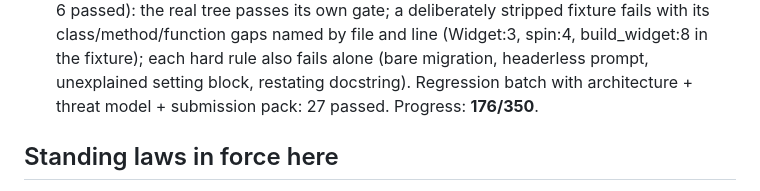
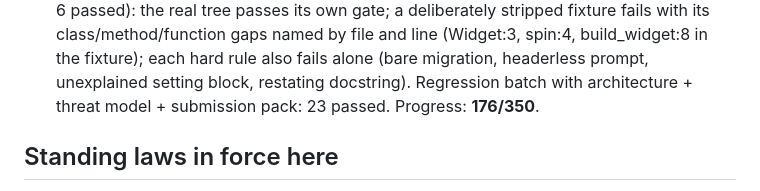
Before and after one commit to hrabanazviking/RuneForgeAI-Samkoma, a Markdown page: PROJECT_MEMORY_MAP.md, the part around the change. GitHub-like rendering.

Commit message:
B-176 correction: regression batch total is 23 passed per its own log (gate 6 + architecture/threat/submission 17), not 27 as first recorded

```diff
--- a/PROJECT_MEMORY_MAP.md
+++ b/PROJECT_MEMORY_MAP.md
@@ -2102,7 +2102,7 @@ Phase 16 begins at B-157.
   hard rule also fails alone (bare migration, headerless
   prompt, unexplained setting block, restating docstring).
   Regression batch with architecture + threat model +
-  submission pack: 27 passed. Progress: **176/350**.
+  submission pack: 23 passed. Progress: **176/350**.
 
 ## Standing laws in force here
 
```
